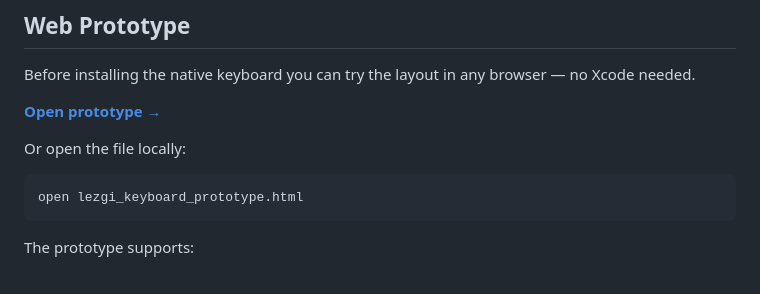
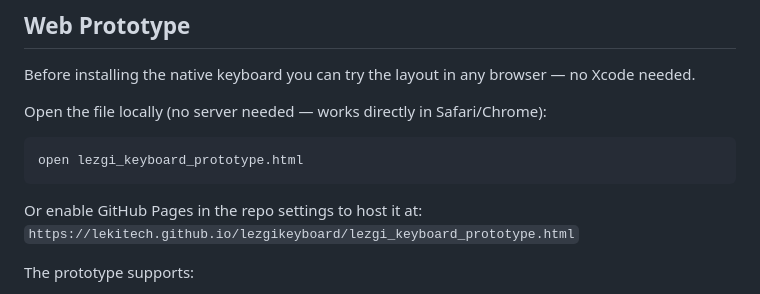
Before and after one commit to LekiTech/lezgikeyboard, a Markdown page: README.md, the part around the change. GitHub-like rendering.

Commit message:
Fix prototype link — GitHub Pages not yet enabled

````diff
--- a/README.md
+++ b/README.md
@@ -53,12 +53,13 @@ The palochka (vertical bar) is typed as Latin **I** (U+0049), which matches the
 
 Before installing the native keyboard you can try the layout in any browser — no Xcode needed.
 
-**[Open prototype →](https://lekitech.github.io/lezgikeyboard/lezgi_keyboard_prototype.html)**
-
-Or open the file locally:
+Open the file locally (no server needed — works directly in Safari/Chrome):
 ```
 open lezgi_keyboard_prototype.html
 ```
+
+Or enable GitHub Pages in the repo settings to host it at:
+`https://lekitech.github.io/lezgikeyboard/lezgi_keyboard_prototype.html`
 
 The prototype supports:
 - Both layout variants (ъ in bottom row vs. ъ in top row)
````
